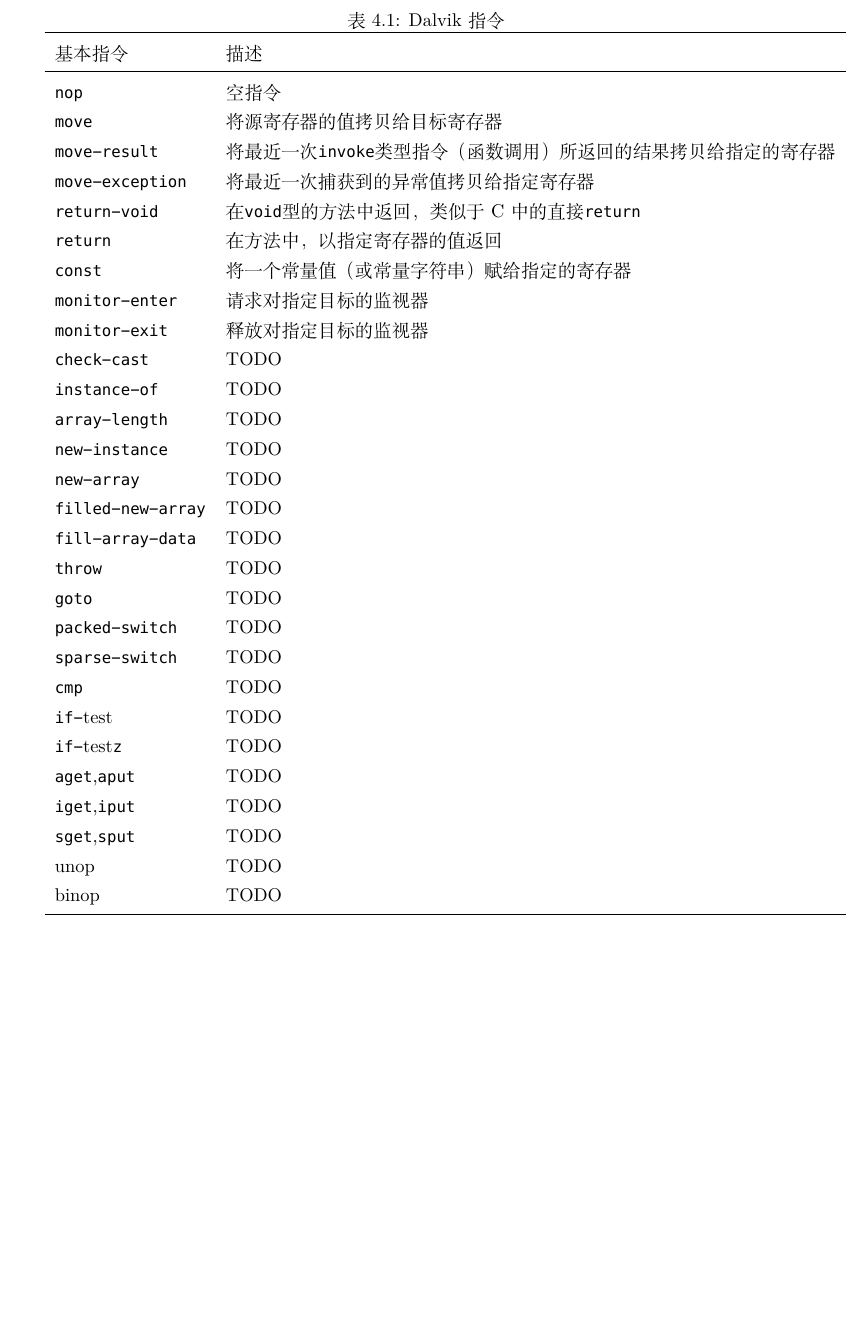
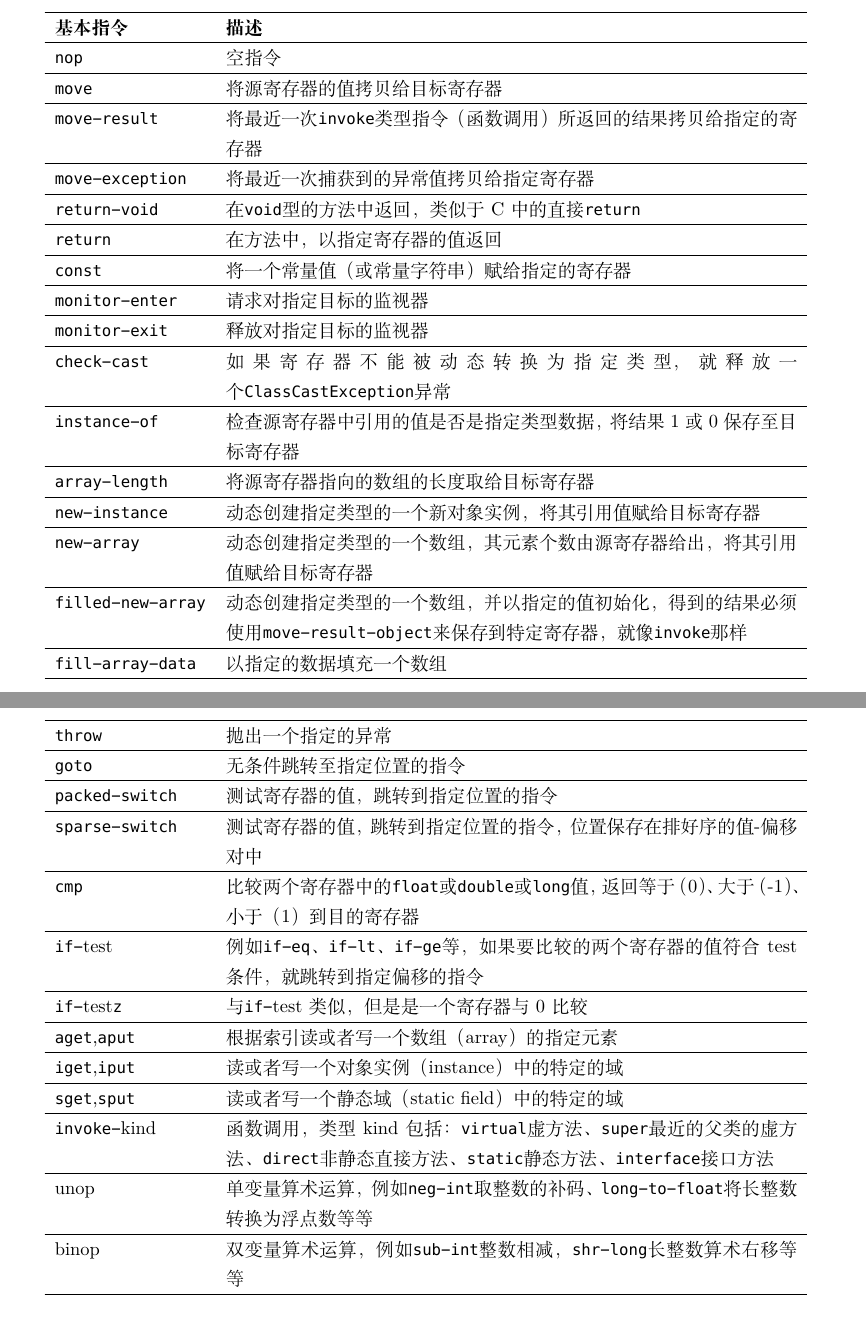
Before and after one commit to secmobi/amatutor, a LaTeX book (amatutor-cn.tex, which reads amatutor-cn.sty, chapter-cn/dalvik.tex): part of page 25 of 54 before the commit and two parts of pages 24 and 25 of 54 after it, the two joined at a grey line, cut at the place of the change, the shorter picture padded with empty space. Compiled offline with XeLaTeX; a missing font is replaced by an installed copy or a similar font.

Commit message:
使用ltxtable宏包实现换行换页表格

```diff
--- a/amatutor-cn.sty
+++ b/amatutor-cn.sty
@@ -47,6 +47,10 @@
 % 内部引用超链接
 \usepackage[xetex,unicode,colorlinks=true,urlcolor=blue,linkcolor=blue,citecolor=blue]{hyperref}
 
+% ltxtable = tabularx换行表格 + longtable换页表格
+% filecontents 使表格在同一文件内
+\usepackage{ltxtable, filecontents}
+
 \newcommand{\hrefurl}[1]{
 \begin{center}
 \href{#1}{#1}
--- a/chapter-cn/dalvik.tex
+++ b/chapter-cn/dalvik.tex
@@ -30,41 +30,3 @@ Dalvik运行于其底层的Linux进程中，执行DEX格式文件中的Dalvik指
   \item[vBBBB] 源寄存器，\lstinline!BBBB!是四个字母，表示寄存器的范围是\lstinline!v0!到\lstinline!v65535!
 \end{itemize}
 下面我们介绍Dalvik指令集，限于篇幅只列举和说明基本opcode，关于每个opcode可以适用的名称后缀、指令后缀、寄存器范围等，请参考dalvik/docs/dalvik-bytecode.html文件。
-\begin{table}[htbp]
-  \caption{Dalvik指令}
-  \centering
-  \begin{tabular}{ll}
-    \toprule
-    基本指令 & 描述 \\
-    \midrule
-    \lstinline!nop! & 空指令 \\
-    \lstinline!move! & 将源寄存器的值拷贝给目标寄存器 \\
-    \lstinline!move-result! & 将最近一次\lstinline!invoke!类型指令（函数调用）所返回的结果拷贝给指定的寄存器 \\
-    \lstinline!move-exception! & 将最近一次捕获到的异常值拷贝给指定寄存器 \\
-    \lstinline!return-void! & 在\lstinline!void!型的方法中返回，类似于C中的直接\lstinline!return! \\
-    \lstinline!return! & 在方法中，以指定寄存器的值返回 \\
-    \lstinline!const! & 将一个常量值（或常量字符串）赋给指定的寄存器 \\
-    \lstinline!monitor-enter! & 请求对指定目标的监视器 \\
-    \lstinline!monitor-exit! & 释放对指定目标的监视器 \\
-    \lstinline!check-cast! & TODO \\
-    \lstinline!instance-of! & TODO \\
-    \lstinline!array-length! & TODO \\
-    \lstinline!new-instance! & TODO \\
-    \lstinline!new-array! & TODO \\
-    \lstinline!filled-new-array! & TODO \\
-    \lstinline!fill-array-data! & TODO \\
-    \lstinline!throw! & TODO \\
-    \lstinline!goto! & TODO \\
-    \lstinline!packed-switch! & TODO \\
-    \lstinline!sparse-switch! & TODO \\
-    \lstinline!cmp! & TODO \\
-    \lstinline!if-!test & TODO \\
-    \lstinline!if-!test\lstinline!z! & TODO \\
-    \lstinline!aget!,\lstinline!aput! & TODO \\
-    \lstinline!iget!,\lstinline!iput! & TODO \\
-    \lstinline!sget!,\lstinline!sput! & TODO \\
-    unop & TODO \\
-    binop & TODO \\
-    \bottomrule
-  \end{tabular}
-\end{table}
@@ -70,0 +37 @@ Dalvik运行于其底层的Linux进程中，执行DEX格式文件中的Dalvik指
+    \hline \lstinline!move! & 将源寄存器的值拷贝给目标寄存器 \\
@@ -70,0 +45,20 @@ Dalvik运行于其底层的Linux进程中，执行DEX格式文件中的Dalvik指
+    \hline \lstinline!check-cast! & 如果寄存器不能被动态转换为指定类型，就释放一个\lstinline!ClassCastException!异常 \\
+    \hline \lstinline!instance-of! & 检查源寄存器中引用的值是否是指定类型数据，将结果1或0保存至目标寄存器 \\
+    \hline \lstinline!array-length! & 将源寄存器指向的数组的长度取给目标寄存器 \\
+    \hline \lstinline!new-instance! & 动态创建指定类型的一个新对象实例，将其引用值赋给目标寄存器 \\
+    \hline \lstinline!new-array! & 动态创建指定类型的一个数组，其元素个数由源寄存器给出，将其引用值赋给目标寄存器 \\
+    \hline \lstinline!filled-new-array! & 动态创建指定类型的一个数组，并以指定的值初始化，得到的结果必须使用\lstinline!move-result-object!来保存到特定寄存器，就像\lstinline!invoke!那样 \\
+    \hline \lstinline!fill-array-data! & 以指定的数据填充一个数组 \\
+    \hline \lstinline!throw! & 抛出一个指定的异常 \\
+    \hline \lstinline!goto! & 无条件跳转至指定位置的指令 \\
+    \hline \lstinline!packed-switch! & 测试寄存器的值，跳转到指定位置的指令\\
+    \hline \lstinline!sparse-switch! & 测试寄存器的值，跳转到指定位置的指令，位置保存在排好序的值-偏移对中 \\
+    \hline \lstinline!cmp! & 比较两个寄存器中的\lstinline!float!或\lstinline!double!或\lstinline!long!值，返回等于（0）、大于（-1）、小于（1）到目的寄存器 \\
+    \hline \lstinline!if-!test & 例如\lstinline!if-eq!、\lstinline!if-lt!、\lstinline!if-ge!等，如果要比较的两个寄存器的值符合test条件，就跳转到指定偏移的指令 \\
+    \hline \lstinline!if-!test\lstinline!z! & 与\lstinline!if-!test类似，但是是一个寄存器与0比较 \\
+    \hline \lstinline!aget!,\lstinline!aput! & 根据索引读或者写一个数组（array）的指定元素 \\
+    \hline \lstinline!iget!,\lstinline!iput! & 读或者写一个对象实例（instance）中的特定的域\\
+    \hline \lstinline!sget!,\lstinline!sput! & 读或者写一个静态域（static field）中的特定的域\\
+    \hline \lstinline!invoke-!kind & 函数调用，类型kind包括：\lstinline!virtual!虚方法、\lstinline!super!最近的父类的虚方法、\lstinline!direct!非静态直接方法、\lstinline!static!静态方法、\lstinline!interface!接口方法\\
+    \hline unop & 单变量算术运算，例如\lstinline!neg-int!取整数的补码、\lstinline!long-to-float!将长整数转换为浮点数等等 \\
+    \hline binop & 双变量算术运算，例如\lstinline!sub-int!整数相减，\lstinline!shr-long!长整数算术右移等等 \\
```
Also changed, not shown: Makefile, chapter-cn/dalvik.tex (15 more changed lines), 1 other file.
